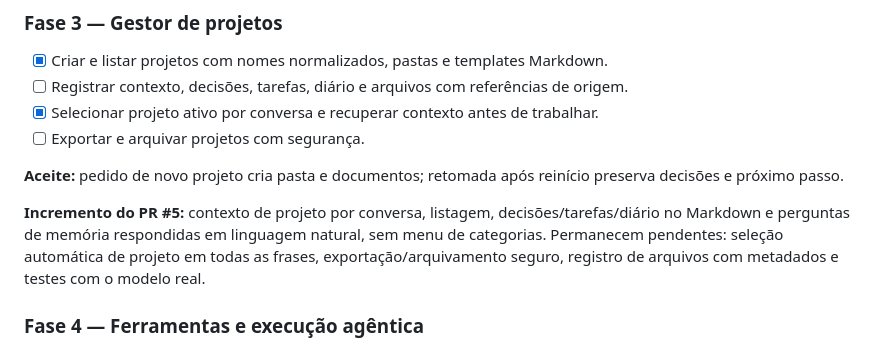
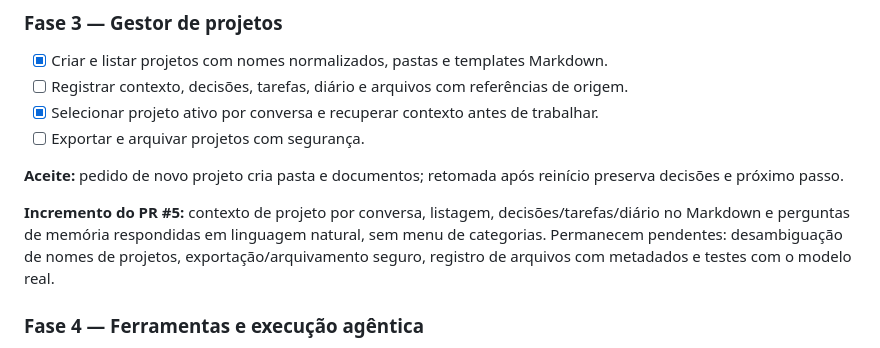
Before and after one commit to isaacwerneck/menor-assistant, a Markdown page: PLANO.md, the part around the change. Rendered like a GitHub page.

Commit message:
docs(plan): registrar projeto escolhido pelo dialogo

```diff
--- a/PLANO.md
+++ b/PLANO.md
@@ -177,7 +177,7 @@ da Fase 2 depende de validação no servidor com o modelo real.
 **Incremento do PR #5:** contexto de projeto por conversa, listagem,
 decisões/tarefas/diário no Markdown e perguntas de memória respondidas
 em linguagem natural, sem menu de categorias. Permanecem pendentes:
-seleção automática de projeto em todas as frases, exportação/arquivamento
+desambiguação de nomes de projetos, exportação/arquivamento
 seguro, registro de arquivos com metadados e testes com o modelo real.
 
 ### Fase 4 — Ferramentas e execução agêntica
```
